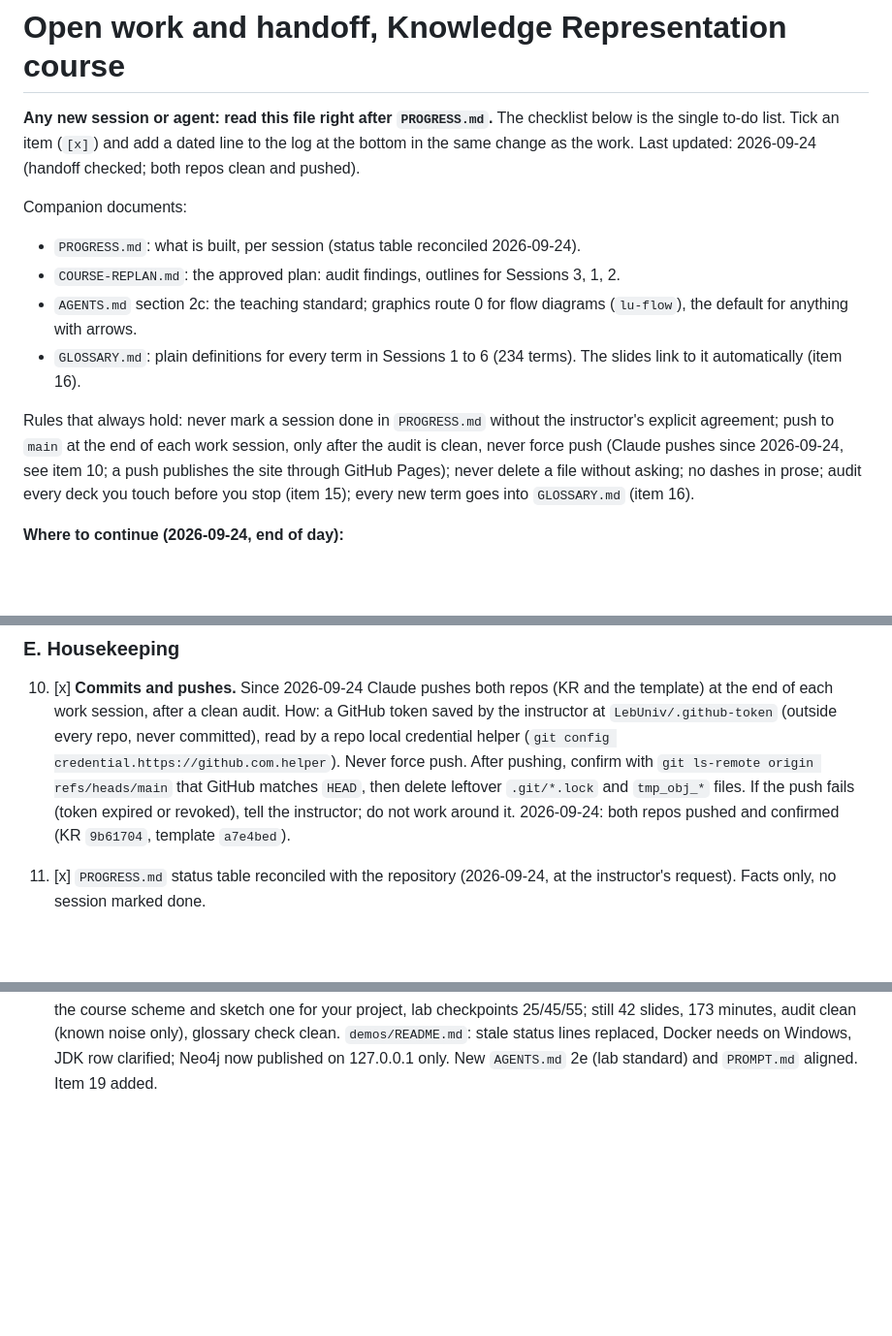
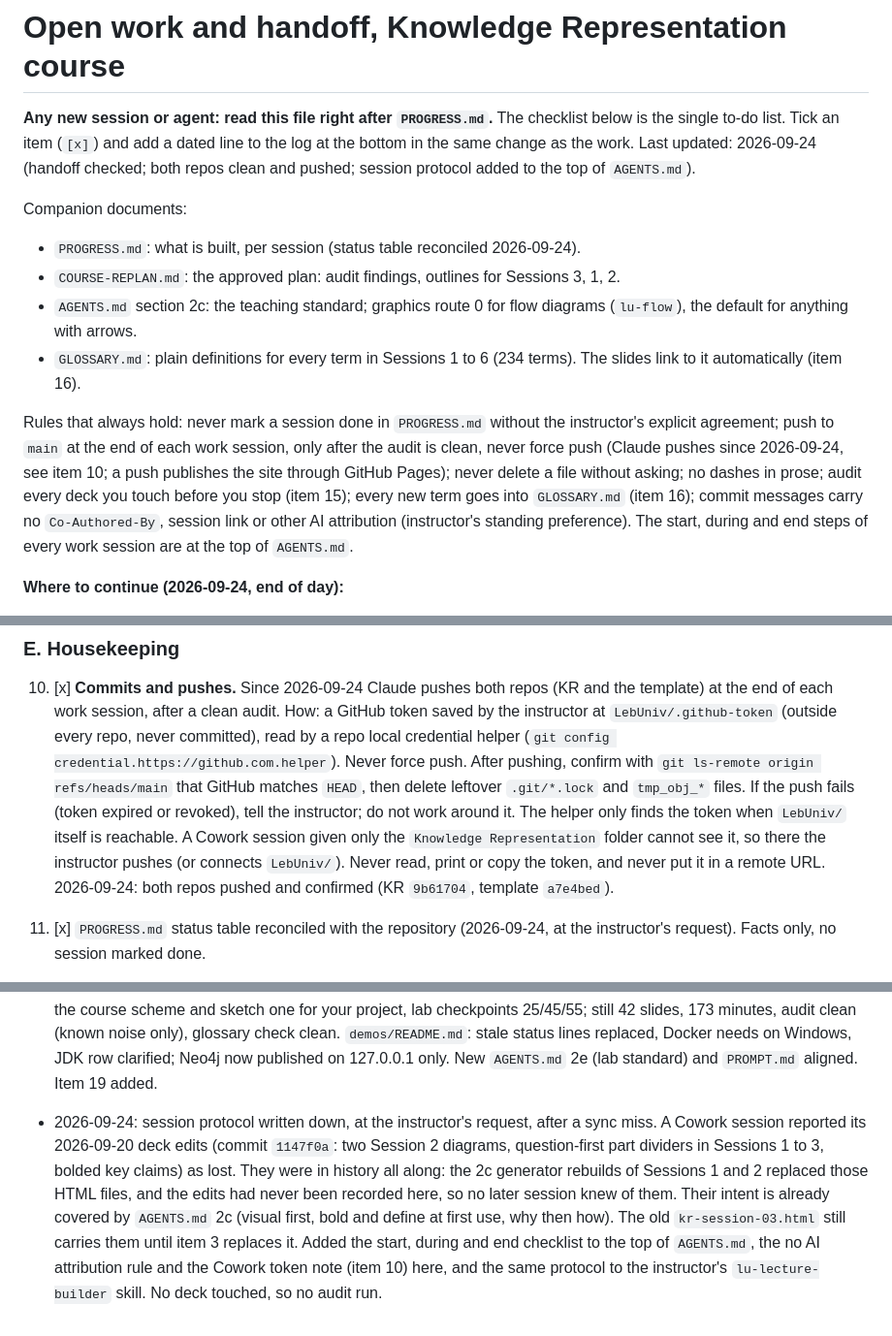
Before and after one commit to ahmabboud/course_knowledge_representation, a Markdown page: REPLAN-STATE.md, 3 parts joined by grey strips. Shown at 97% size. Drawn GitHub-style; blank space fills up the shorter version.

Commit message:
Write down the start, during and end steps of every work session
A Cowork session reported its pushed 2026-09-20 deck edits as lost; they
had been replaced by the generator rebuilds of Sessions 1 and 2 and were
never recorded in the tracker. AGENTS.md now opens with the session
checklist (sync, read the metafiles, edit generators not HTML, log in the
same commit, audit, push and confirm). REPLAN-STATE records the no AI
attribution rule, the Cowork token limitation and the log entry.

```diff
--- a/REPLAN-STATE.md
+++ b/REPLAN-STATE.md
@@ -3,7 +3,8 @@
 **Any new session or agent: read this file right after `PROGRESS.md`.**
 The checklist below is the single to-do list. Tick an item (`[x]`) and add a
 dated line to the log at the bottom in the same change as the work.
-Last updated: 2026-09-24 (handoff checked; both repos clean and pushed).
+Last updated: 2026-09-24 (handoff checked; both repos clean and pushed;
+session protocol added to the top of `AGENTS.md`).
 
 Companion documents:
 
@@ -22,7 +23,10 @@ session, only after the audit is clean, never force push (Claude pushes
 since 2026-09-24, see item 10; a push publishes the site through GitHub
 Pages); never delete a file without asking; no
 dashes in prose; audit every deck you touch before you stop (item 15); every
-new term goes into `GLOSSARY.md` (item 16).
+new term goes into `GLOSSARY.md` (item 16); commit messages carry no
+`Co-Authored-By`, session link or other AI attribution (instructor's
+standing preference). The start, during and end steps of every work
+session are at the top of `AGENTS.md`.
 
 **Where to continue (2026-09-24, end of day):**
 
@@ -132,6 +136,10 @@ Items marked `[x]` are done; everything else is still open.
     `git ls-remote origin refs/heads/main` that GitHub matches `HEAD`, then
     delete leftover `.git/*.lock` and `tmp_obj_*` files. If the push fails
     (token expired or revoked), tell the instructor; do not work around it.
+    The helper only finds the token when `LebUniv/` itself is reachable. A
+    Cowork session given only the `Knowledge Representation` folder cannot
+    see it, so there the instructor pushes (or connects `LebUniv/`). Never
+    read, print or copy the token, and never put it in a remote URL.
     2026-09-24: both repos pushed and confirmed (KR `9b61704`, template
     `a7e4bed`).
 11. [x] `PROGRESS.md` status table reconciled with the repository
@@ -431,3 +439,4 @@ the YouTube series on screen 2). Screens 10 to 24 go in a new `guide2.py`.
 
 - 2026-09-24: Handoff check. Both repos clean and in sync with GitHub; stale `.git` lock files removed; credential helper confirmed portable (relative path to `LebUniv/.github-token`). "Where to continue" rewritten with the settled decisions; item 18 added.
 - 2026-09-24: Session 2 lab gaps fixed, at the instructor's request. Instructor's decision: labs are individual, not collected, not graded; they are for understanding and the capstone. Added part B, "write your own": `my_queries.sparql` (three questions: GROUP BY, FILTER NOT EXISTS, HAVING), `check_my_queries.py` (right or not yet, with hints; Oxigraph or Fuseki), `solutions/`; run on Oxigraph: PLANT03 ships 8,541 of 9,215 orders; 8 of 11 served ports never ship; 16 of 46 customers order from more than one plant; the wrong Y3 without DISTINCT gives 44 (`reference-outputs/my-queries-check.txt`). README rewritten (why, expect at each step, parts A to C, understood if, take to your project, notebook tip, Windows Docker notes). Deck: no deliverable or due wording, IRI task is now test the course scheme and sketch one for your project, lab checkpoints 25/45/55; still 42 slides, 173 minutes, audit clean (known noise only), glossary check clean. `demos/README.md`: stale status lines replaced, Docker needs on Windows, JDK row clarified; Neo4j now published on 127.0.0.1 only. New `AGENTS.md` 2e (lab standard) and `PROMPT.md` aligned. Item 19 added.
+- 2026-09-24: session protocol written down, at the instructor's request, after a sync miss. A Cowork session reported its 2026-09-20 deck edits (commit `1147f0a`: two Session 2 diagrams, question-first part dividers in Sessions 1 to 3, bolded key claims) as lost. They were in history all along: the 2c generator rebuilds of Sessions 1 and 2 replaced those HTML files, and the edits had never been recorded here, so no later session knew of them. Their intent is already covered by `AGENTS.md` 2c (visual first, bold and define at first use, why then how). The old `kr-session-03.html` still carries them until item 3 replaces it. Added the start, during and end checklist to the top of `AGENTS.md`, the no AI attribution rule and the Cowork token note (item 10) here, and the same protocol to the instructor's `lu-lecture-builder` skill. No deck touched, so no audit run.
```
Also changed, not shown: AGENTS.md (+5 -1 lines).
